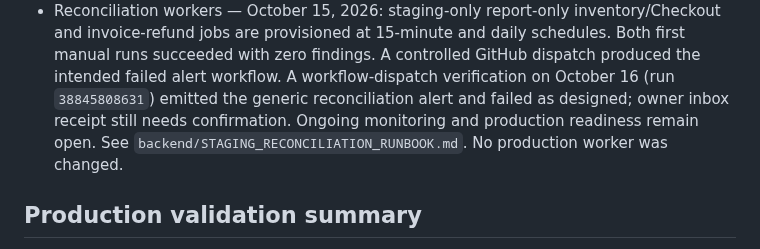
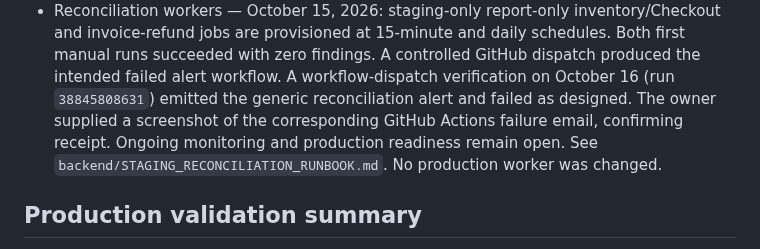
Before and after one commit to pstonesudol/honeysummer, a Markdown page: STATUS.md, the part around the change. GitHub-like rendering.

```diff
--- a/STATUS.md
+++ b/STATUS.md
@@ -123,8 +123,9 @@ acceptance row unless the register explicitly says so.
   daily schedules. Both first manual runs succeeded with zero findings. A
   controlled GitHub dispatch produced the intended failed alert workflow. A
   workflow-dispatch verification on October 16 (run `38845808631`) emitted the
-  generic reconciliation alert and failed as designed; owner inbox receipt still
-  needs confirmation. Ongoing monitoring and production readiness remain open. See
+  generic reconciliation alert and failed as designed. The owner supplied a
+  screenshot of the corresponding GitHub Actions failure email, confirming
+  receipt. Ongoing monitoring and production readiness remain open. See
   `backend/STAGING_RECONCILIATION_RUNBOOK.md`. No production worker was changed.
 
 ## Production validation summary
```
Also changed, not shown: backend/PRODUCTION_READINESS.md (+7 -6 lines).
